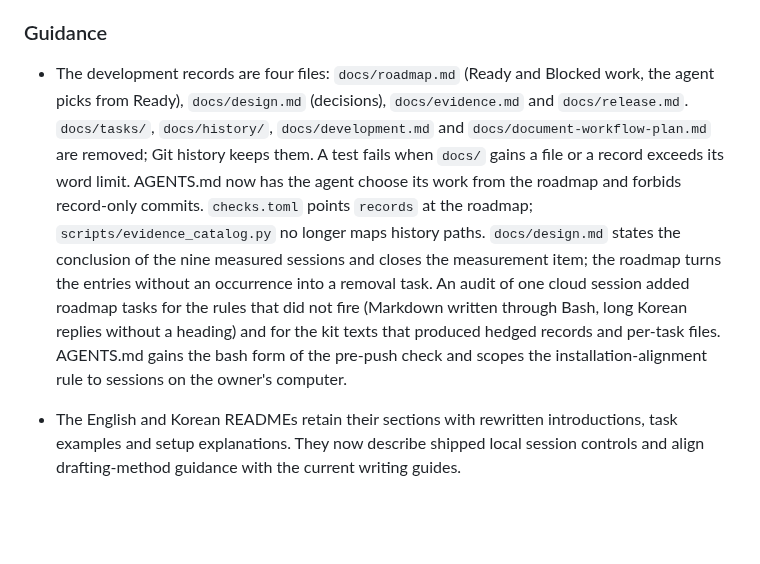
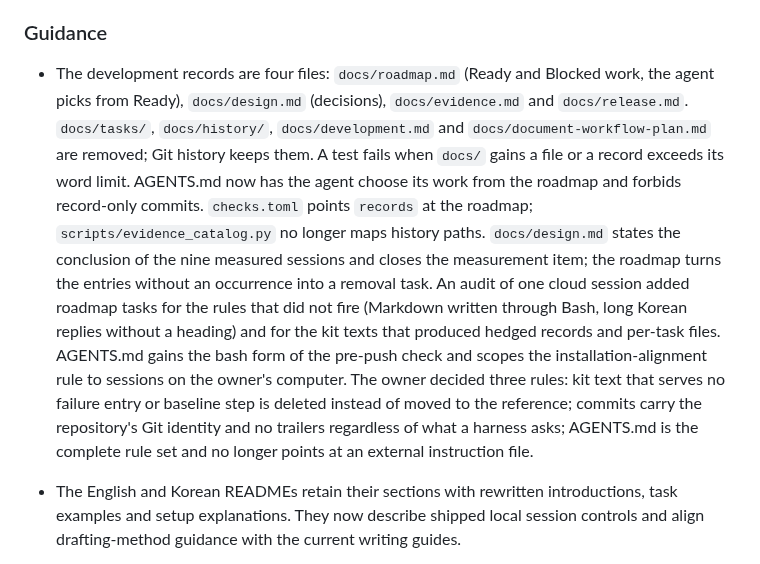
Before and after one commit to min-seokkim/agent-work-kit, a Markdown page: CHANGELOG.md, the part around the change. Drawn GitHub-style; blank space fills up the shorter version.

```diff
--- a/CHANGELOG.md
+++ b/CHANGELOG.md
@@ -54,7 +54,7 @@ Planned as the first public release. 0.2.0 existed only as the version in the so
 
 ### Guidance
 
-- The development records are four files: `docs/roadmap.md` (Ready and Blocked work, the agent picks from Ready), `docs/design.md` (decisions), `docs/evidence.md` and `docs/release.md`. `docs/tasks/`, `docs/history/`, `docs/development.md` and `docs/document-workflow-plan.md` are removed; Git history keeps them. A test fails when `docs/` gains a file or a record exceeds its word limit. AGENTS.md now has the agent choose its work from the roadmap and forbids record-only commits. `checks.toml` points `records` at the roadmap; `scripts/evidence_catalog.py` no longer maps history paths. `docs/design.md` states the conclusion of the nine measured sessions and closes the measurement item; the roadmap turns the entries without an occurrence into a removal task. An audit of one cloud session added roadmap tasks for the rules that did not fire (Markdown written through Bash, long Korean replies without a heading) and for the kit texts that produced hedged records and per-task files. AGENTS.md gains the bash form of the pre-push check and scopes the installation-alignment rule to sessions on the owner's computer.
+- The development records are four files: `docs/roadmap.md` (Ready and Blocked work, the agent picks from Ready), `docs/design.md` (decisions), `docs/evidence.md` and `docs/release.md`. `docs/tasks/`, `docs/history/`, `docs/development.md` and `docs/document-workflow-plan.md` are removed; Git history keeps them. A test fails when `docs/` gains a file or a record exceeds its word limit. AGENTS.md now has the agent choose its work from the roadmap and forbids record-only commits. `checks.toml` points `records` at the roadmap; `scripts/evidence_catalog.py` no longer maps history paths. `docs/design.md` states the conclusion of the nine measured sessions and closes the measurement item; the roadmap turns the entries without an occurrence into a removal task. An audit of one cloud session added roadmap tasks for the rules that did not fire (Markdown written through Bash, long Korean replies without a heading) and for the kit texts that produced hedged records and per-task files. AGENTS.md gains the bash form of the pre-push check and scopes the installation-alignment rule to sessions on the owner's computer. The owner decided three rules: kit text that serves no failure entry or baseline step is deleted instead of moved to the reference; commits carry the repository's Git identity and no trailers regardless of what a harness asks; AGENTS.md is the complete rule set and no longer points at an external instruction file.
 
 - The English and Korean READMEs retain their sections with rewritten introductions, task examples and setup explanations. They now describe shipped local session controls and align drafting-method guidance with the current writing guides.
 
```
Also changed, not shown: AGENTS.md (+3 -3 lines).
